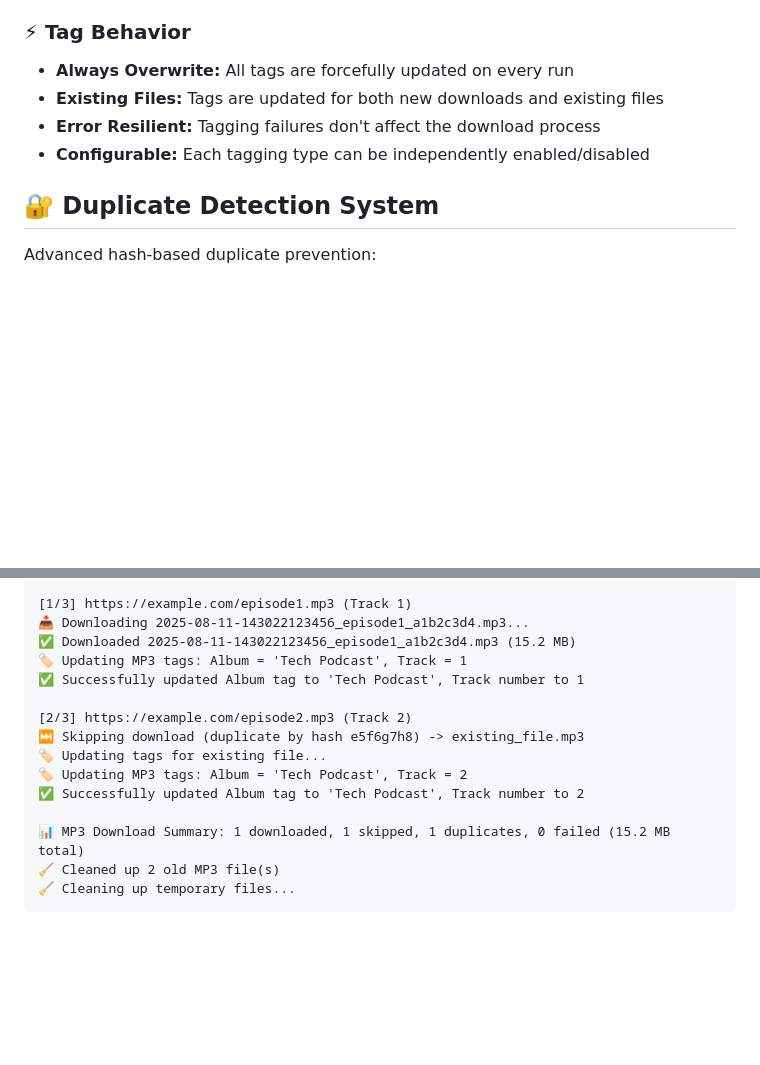
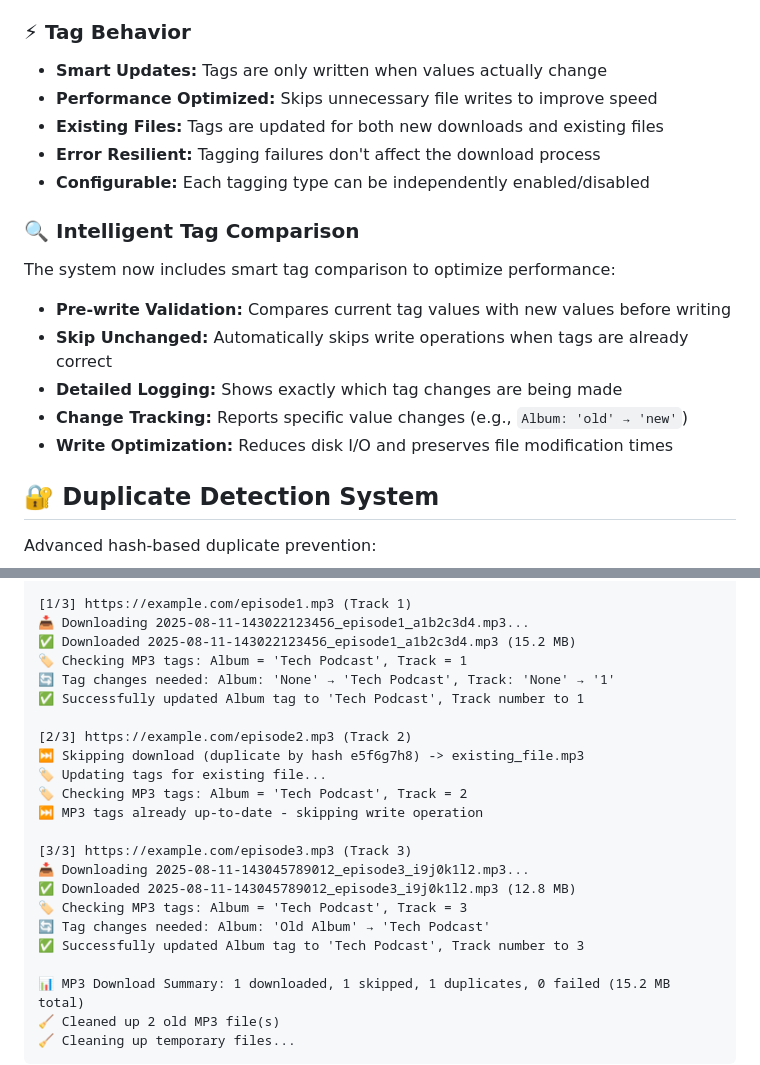
Before and after one commit to tf4482/acst-dl, a Markdown page: README.md, 2 parts joined by grey strips. Rendered like a GitHub page; blank space fills up the shorter version.

Commit message:
chore: :memo: Updated README

```diff
--- a/README.md
+++ b/README.md
@@ -95,10 +95,20 @@ The script provides an advanced, configurable tagging system:
 - **Default:** Disabled
 
 ### ⚡ Tag Behavior
-- **Always Overwrite:** All tags are forcefully updated on every run
+- **Smart Updates:** Tags are only written when values actually change
+- **Performance Optimized:** Skips unnecessary file writes to improve speed
 - **Existing Files:** Tags are updated for both new downloads and existing files
 - **Error Resilient:** Tagging failures don't affect the download process
 - **Configurable:** Each tagging type can be independently enabled/disabled
+
+### 🔍 Intelligent Tag Comparison
+The system now includes smart tag comparison to optimize performance:
+
+- **Pre-write Validation:** Compares current tag values with new values before writing
+- **Skip Unchanged:** Automatically skips write operations when tags are already correct
+- **Detailed Logging:** Shows exactly which tag changes are being made
+- **Change Tracking:** Reports specific value changes (e.g., `Album: 'old' → 'new'`)
+- **Write Optimization:** Reduces disk I/O and preserves file modification times
 
 ## 🔐 Duplicate Detection System
 
@@ -177,14 +187,22 @@ python acst-dl.py
 [1/3] https://example.com/episode1.mp3 (Track 1)
 📥 Downloading 2025-08-11-143022123456_episode1_a1b2c3d4.mp3...
 ✅ Downloaded 2025-08-11-143022123456_episode1_a1b2c3d4.mp3 (15.2 MB)
-🏷️ Updating MP3 tags: Album = 'Tech Podcast', Track = 1
+🏷️ Checking MP3 tags: Album = 'Tech Podcast', Track = 1
+🔄 Tag changes needed: Album: 'None' → 'Tech Podcast', Track: 'None' → '1'
 ✅ Successfully updated Album tag to 'Tech Podcast', Track number to 1
 
 [2/3] https://example.com/episode2.mp3 (Track 2)
 ⏭ Skipping download (duplicate by hash e5f6g7h8) -> existing_file.mp3
 🏷️ Updating tags for existing file...
-🏷️ Updating MP3 tags: Album = 'Tech Podcast', Track = 2
-✅ Successfully updated Album tag to 'Tech Podcast', Track number to 2
+🏷️ Checking MP3 tags: Album = 'Tech Podcast', Track = 2
+⏭️ MP3 tags already up-to-date - skipping write operation
+
+[3/3] https://example.com/episode3.mp3 (Track 3)
+📥 Downloading 2025-08-11-143045789012_episode3_i9j0k1l2.mp3...
+✅ Downloaded 2025-08-11-143045789012_episode3_i9j0k1l2.mp3 (12.8 MB)
+🏷️ Checking MP3 tags: Album = 'Tech Podcast', Track = 3
+🔄 Tag changes needed: Album: 'Old Album' → 'Tech Podcast'
+✅ Successfully updated Album tag to 'Tech Podcast', Track number to 3
 
 📊 MP3 Download Summary: 1 downloaded, 1 skipped, 1 duplicates, 0 failed (15.2 MB total)
 🧹 Cleaned up 2 old MP3 file(s)
```
